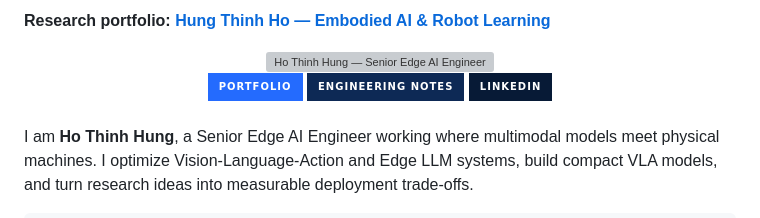
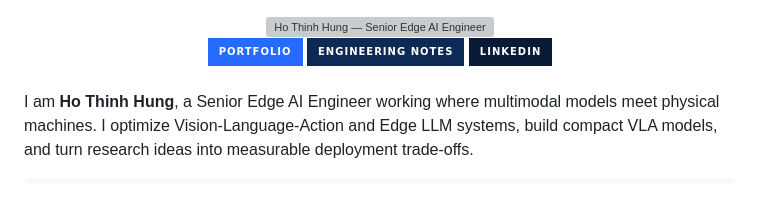
Before and after one commit to hungho77/hungho77, a Markdown page: README.md, the part around the change. Drawn GitHub-style; badges without logos; grey boxes are pictures that could not be loaded.

Commit message:
Remove redundant research portfolio heading from profile

```diff
--- a/README.md
+++ b/README.md
@@ -1,5 +1,3 @@
-**Research portfolio: [Hung Thinh Ho — Embodied AI & Robot Learning](https://hungho77.github.io/hungho77/)**
-
 <div align="center">
   <a href="https://hungho77.github.io/hungho77/">
     <img src="./assets/profile-banner.svg" width="100%" alt="Ho Thinh Hung — Senior Edge AI Engineer" />
```
